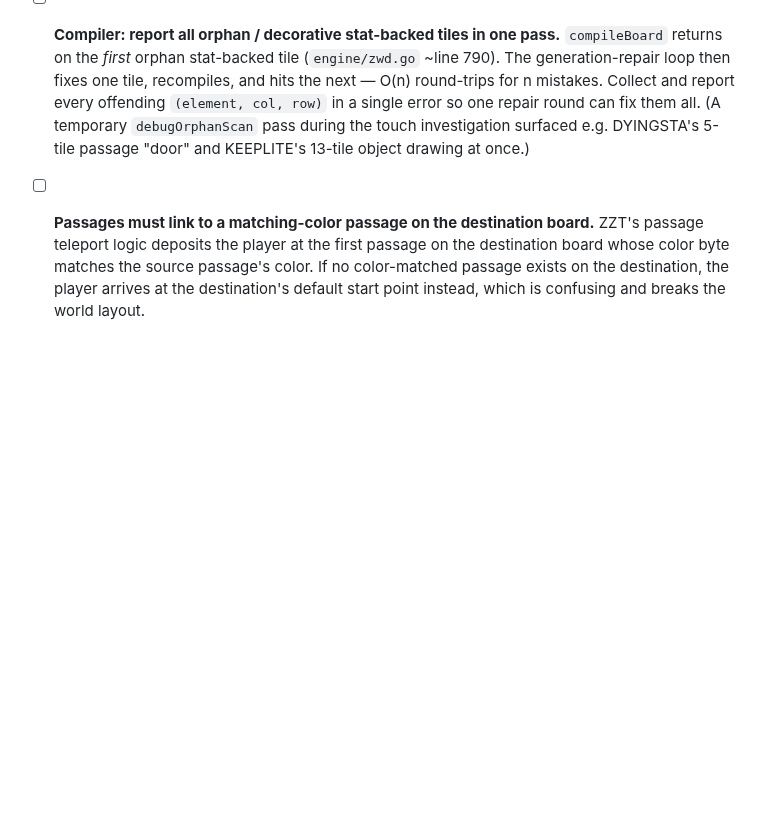
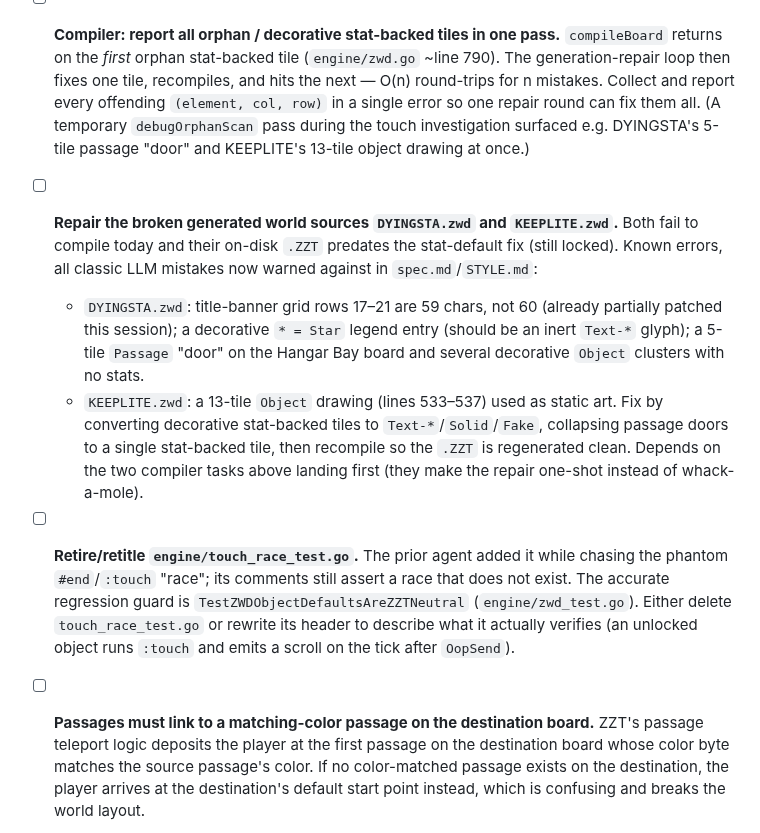
Before and after one commit to shotintoeternity/zztmmo, a Markdown page: TASKS.md, the part around the change. Drawn GitHub-style; blank space fills up the shorter version.

Commit message:
M12.4b: log follow-up tasks (repair DYINGSTA/KEEPLITE sources, retire touch_race_test)
Two remaining fixes surfaced while verifying the stat-default fix:
- DYINGSTA.zwd / KEEPLITE.zwd don't compile (multi-tile passage doors, decorative
  Object/Star art, off-width banner rows) and their .ZZT predates the fix.
- touch_race_test.go still frames the fixed bug as a nonexistent tick race.

Co-Authored-By: Claude Opus 4.8 <noreply@anthropic.com>

```diff
--- a/TASKS.md
+++ b/TASKS.md
@@ -1260,6 +1260,27 @@ enables; each is feasible precisely because of a property we already built):**
   temporary `debugOrphanScan` pass during the touch investigation surfaced e.g.
   DYINGSTA's 5-tile passage "door" and KEEPLITE's 13-tile object drawing at once.)
 
+* [ ] **Repair the broken generated world sources `DYINGSTA.zwd` and `KEEPLITE.zwd`.**
+  Both fail to compile today and their on-disk `.ZZT` predates the stat-default fix
+  (still locked). Known errors, all classic LLM mistakes now warned against in
+  `spec.md`/`STYLE.md`:
+  - `DYINGSTA.zwd`: title-banner grid rows 17–21 are 59 chars, not 60 (already
+    partially patched this session); a decorative `* = Star` legend entry (should be
+    an inert `Text-*` glyph); a 5-tile `Passage` "door" on the Hangar Bay board and
+    several decorative `Object` clusters with no stats.
+  - `KEEPLITE.zwd`: a 13-tile `Object` drawing (lines 533–537) used as static art.
+  Fix by converting decorative stat-backed tiles to `Text-*`/`Solid`/`Fake`,
+  collapsing passage doors to a single stat-backed tile, then recompile so the
+  `.ZZT` is regenerated clean. Depends on the two compiler tasks above landing first
+  (they make the repair one-shot instead of whack-a-mole).
+
+* [ ] **Retire/retitle `engine/touch_race_test.go`.**
+  The prior agent added it while chasing the phantom `#end`/`:touch` "race"; its
+  comments still assert a race that does not exist. The accurate regression guard is
+  `TestZWDObjectDefaultsAreZZTNeutral` (`engine/zwd_test.go`). Either delete
+  `touch_race_test.go` or rewrite its header to describe what it actually verifies
+  (an unlocked object runs `:touch` and emits a scroll on the tick after `OopSend`).
+
 * [ ] **Passages must link to a matching-color passage on the destination board.**
   ZZT's passage teleport logic deposits the player at the first passage on the
   destination board whose color byte matches the source passage's color. If no
```
